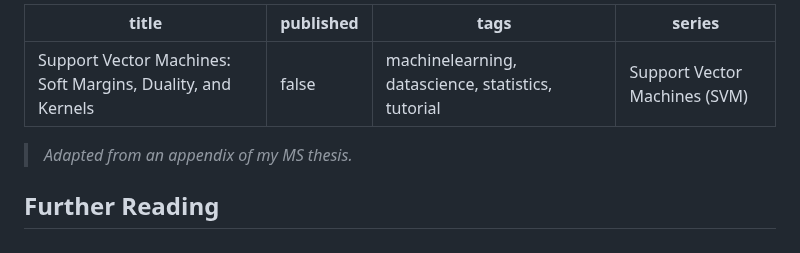
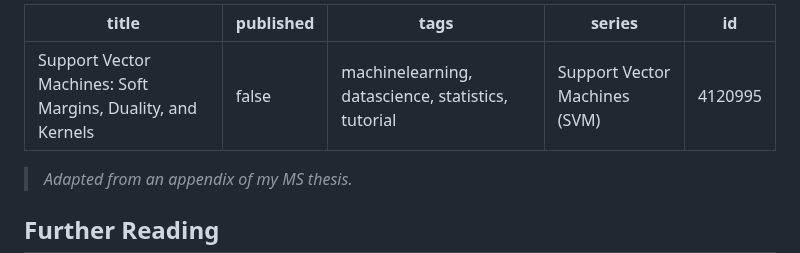
Before and after one commit to davisethan/thesis-to-devto, a Markdown page: posts/svm-kernels.md, the part around the change. GitHub-like rendering.

```diff
--- a/posts/svm-kernels.md
+++ b/posts/svm-kernels.md
@@ -1,8 +1,9 @@
 ---
-title: "Support Vector Machines: Soft Margins, Duality, and Kernels"
+title: 'Support Vector Machines: Soft Margins, Duality, and Kernels'
 published: false
-tags: machinelearning, datascience, statistics, tutorial
-series: "Support Vector Machines (SVM)"
+tags: 'machinelearning, datascience, statistics, tutorial'
+series: Support Vector Machines (SVM)
+id: 4120995
 ---
 
 > *Adapted from an appendix of my MS thesis.*
```
Also changed, not shown: posts/svm-hyperplane.md (+4 -3 lines).
